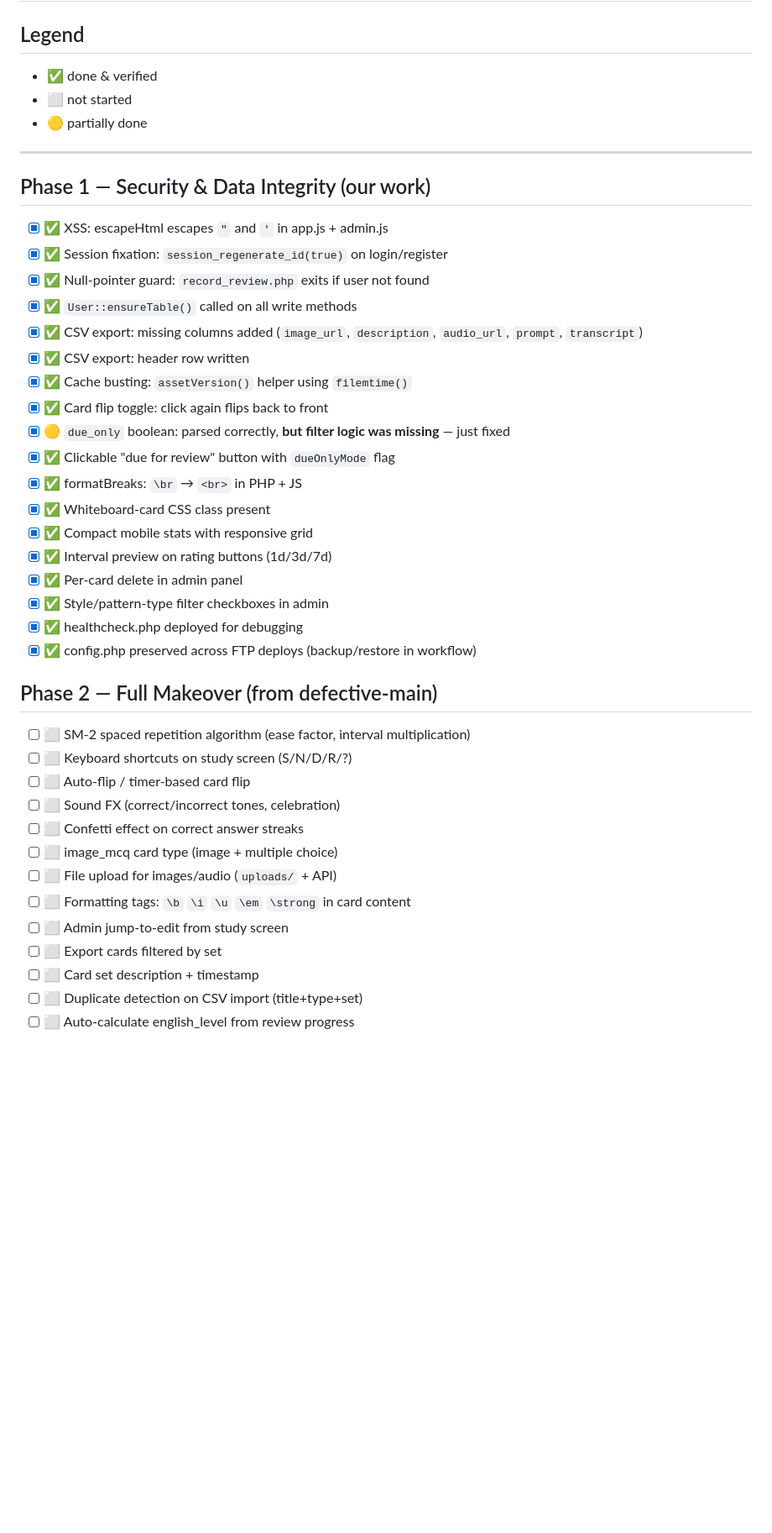
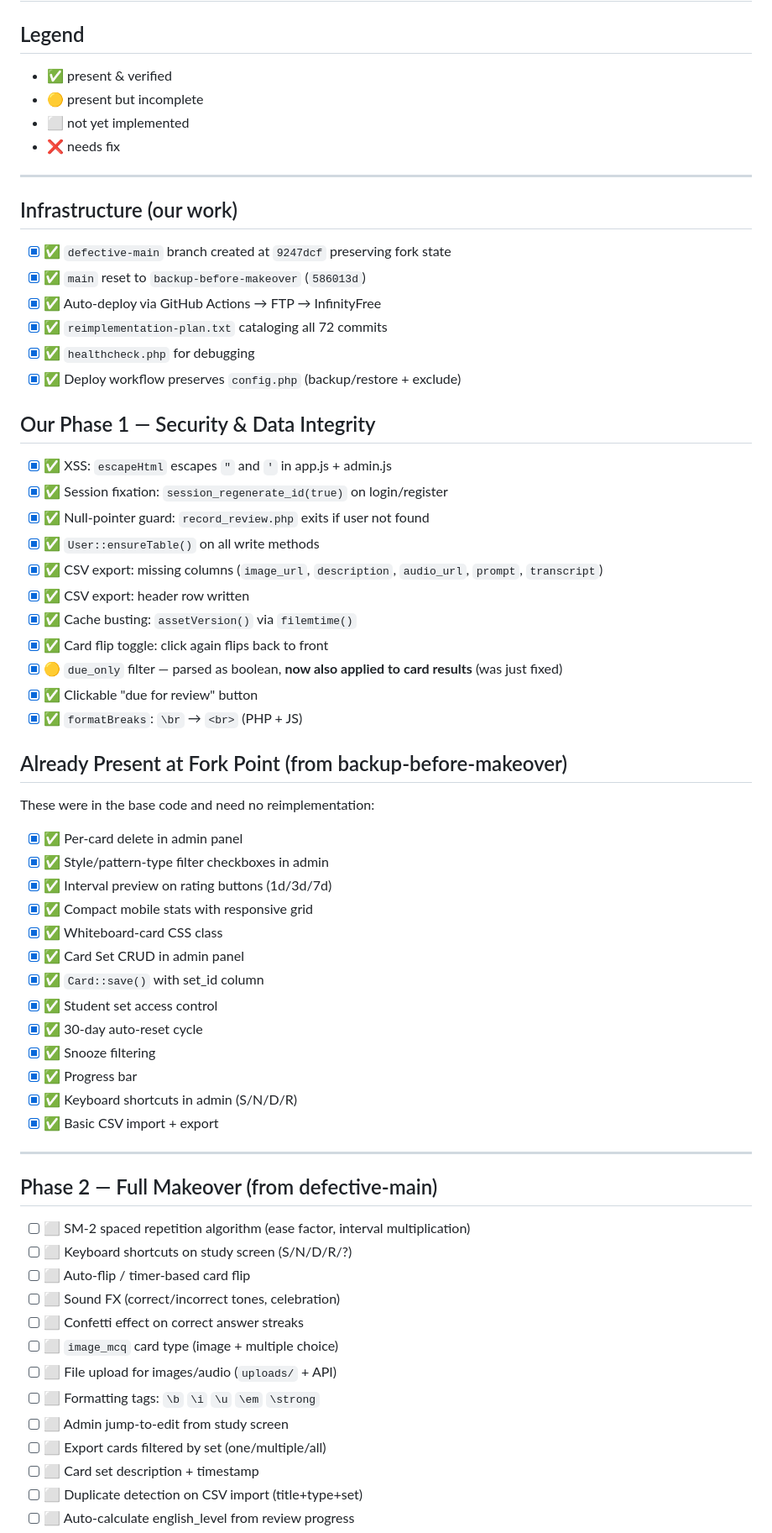
Before and after one commit to leonardo-mdc/flashcards, a Markdown page: checklist.md, the part around one of its changes. Shown at 84% size. GitHub-like rendering; blank space fills up the shorter version.

Commit message:
update checklist with accurate status; fix due_only filter

```diff
--- a/checklist.md
+++ b/checklist.md
@@ -1,32 +1,55 @@
 # Reimplementation Checklist
 
 ## Legend
-- ✅ done & verified
-- ⬜ not started
-- 🟡 partially done
+- ✅ present & verified
+- 🟡 present but incomplete
+- ⬜ not yet implemented
+- ❌ needs fix
 
 ---
 
-## Phase 1 — Security & Data Integrity (our work)
+## Infrastructure (our work)
 
-- [x] ✅ XSS: escapeHtml escapes `"` and `'` in app.js + admin.js
+- [x] ✅ `defective-main` branch created at `9247dcf` preserving fork state
+- [x] ✅ `main` reset to `backup-before-makeover` (`586013d`)
+- [x] ✅ Auto-deploy via GitHub Actions → FTP → InfinityFree
+- [x] ✅ `reimplementation-plan.txt` cataloging all 72 commits
+- [x] ✅ `healthcheck.php` for debugging
+- [x] ✅ Deploy workflow preserves `config.php` (backup/restore + exclude)
+
+## Our Phase 1 — Security & Data Integrity
+
+- [x] ✅ XSS: `escapeHtml` escapes `"` and `'` in app.js + admin.js
 - [x] ✅ Session fixation: `session_regenerate_id(true)` on login/register
 - [x] ✅ Null-pointer guard: `record_review.php` exits if user not found
-- [x] ✅ `User::ensureTable()` called on all write methods
-- [x] ✅ CSV export: missing columns added (`image_url`, `description`, `audio_url`, `prompt`, `transcript`)
+- [x] ✅ `User::ensureTable()` on all write methods
+- [x] ✅ CSV export: missing columns (`image_url`, `description`, `audio_url`, `prompt`, `transcript`)
 - [x] ✅ CSV export: header row written
-- [x] ✅ Cache busting: `assetVersion()` helper using `filemtime()`
+- [x] ✅ Cache busting: `assetVersion()` via `filemtime()`
 - [x] ✅ Card flip toggle: click again flips back to front
-- [x] 🟡 `due_only` boolean: parsed correctly, **but filter logic was missing** — just fixed
-- [x] ✅ Clickable "due for review" button with `dueOnlyMode` flag
-- [x] ✅ formatBreaks: `\br` → `<br>` in PHP + JS
-- [x] ✅ Whiteboard-card CSS class present
-- [x] ✅ Compact mobile stats with responsive grid
-- [x] ✅ Interval preview on rating buttons (1d/3d/7d)
+- [x] 🟡 `due_only` filter — parsed as boolean, **now also applied to card results** (was just fixed)
+- [x] ✅ Clickable "due for review" button
+- [x] ✅ `formatBreaks`: `\br` → `<br>` (PHP + JS)
+
+## Already Present at Fork Point (from backup-before-makeover)
+
+These were in the base code and need no reimplementation:
+
 - [x] ✅ Per-card delete in admin panel
 - [x] ✅ Style/pattern-type filter checkboxes in admin
-- [x] ✅ healthcheck.php deployed for debugging
-- [x] ✅ config.php preserved across FTP deploys (backup/restore in workflow)
+- [x] ✅ Interval preview on rating buttons (1d/3d/7d)
+- [x] ✅ Compact mobile stats with responsive grid
+- [x] ✅ Whiteboard-card CSS class
+- [x] ✅ Card Set CRUD in admin panel
+- [x] ✅ `Card::save()` with set_id column
+- [x] ✅ Student set access control
+- [x] ✅ 30-day auto-reset cycle
+- [x] ✅ Snooze filtering
+- [x] ✅ Progress bar
+- [x] ✅ Keyboard shortcuts in admin (S/N/D/R)
+- [x] ✅ Basic CSV import + export
+
+---
 
 ## Phase 2 — Full Makeover (from defective-main)
 
@@ -35,11 +58,11 @@
 - [ ] ⬜ Auto-flip / timer-based card flip
 - [ ] ⬜ Sound FX (correct/incorrect tones, celebration)
 - [ ] ⬜ Confetti effect on correct answer streaks
-- [ ] ⬜ image_mcq card type (image + multiple choice)
+- [ ] ⬜ `image_mcq` card type (image + multiple choice)
 - [ ] ⬜ File upload for images/audio (`uploads/` + API)
-- [ ] ⬜ Formatting tags: `\b` `\i` `\u` `\em` `\strong` in card content
+- [ ] ⬜ Formatting tags: `\b` `\i` `\u` `\em` `\strong`
 - [ ] ⬜ Admin jump-to-edit from study screen
-- [ ] ⬜ Export cards filtered by set
+- [ ] ⬜ Export cards filtered by set (one/multiple/all)
 - [ ] ⬜ Card set description + timestamp
 - [ ] ⬜ Duplicate detection on CSV import (title+type+set)
 - [ ] ⬜ Auto-calculate english_level from review progress
```
Also changed, not shown: other parts of checklist.md (+4 -13 lines).
